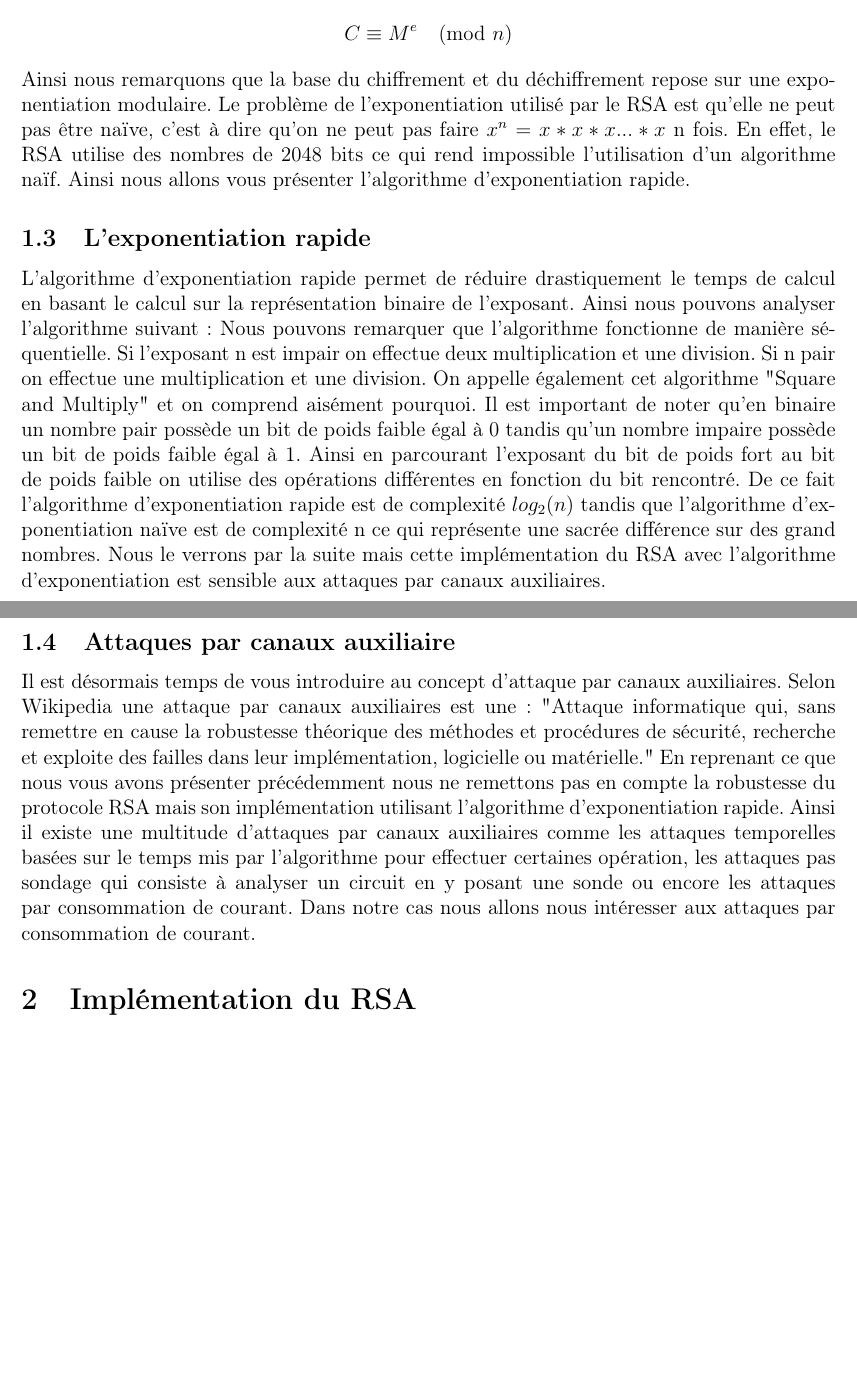
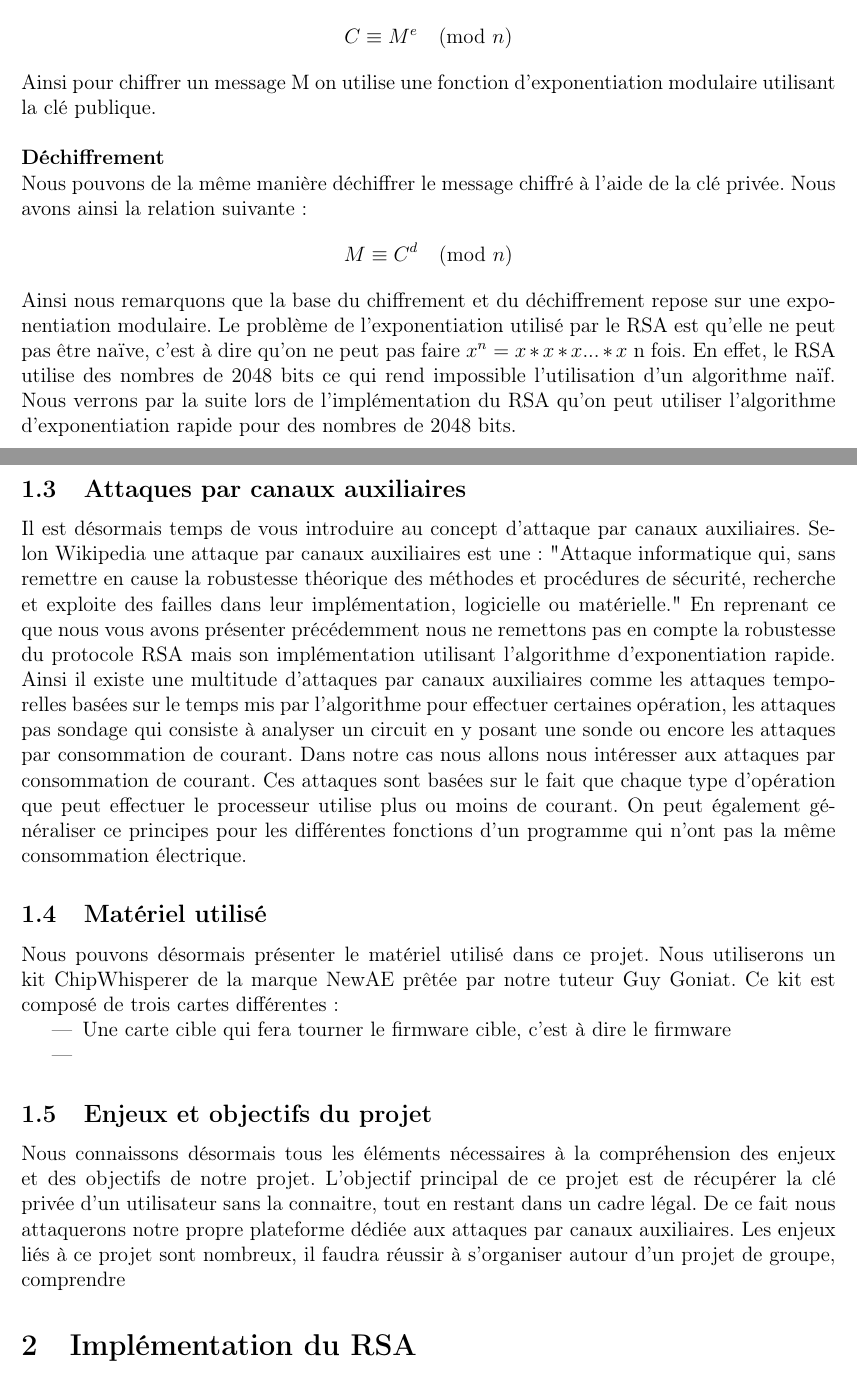
Before and after one commit to ExOP17/Power_Analysis_On_RSA_With_ChipWhisperer, a LaTeX document (survey/rapport.tex, which reads survey/sections/1_contexte_du_projet.tex): two parts of pages 4 and 5 of 9, joined at a grey line, cut so that both start at the same text, the shorter picture padded with empty space. Compiled offline with pdfLaTeX.

Commit message:
section 1

```diff
--- a/survey/sections/1_contexte_du_projet.tex
+++ b/survey/sections/1_contexte_du_projet.tex
@@ -26,26 +30,37 @@ Nous avons la relation suivante:
 \[
 C \equiv M^e \pmod{n}
 \]
+Ainsi pour chiffrer un message M on utilise une fonction d'exponentiation modulaire utilisant la clé publique.
+\\
+
+\textbf{Déchiffrement}
+
+
+Nous pouvons de la même manière déchiffrer le message chiffré à l'aide de la clé privée.
+Nous avons ainsi la relation suivante :
+\[
+M \equiv C^d \pmod{n}
+\]
+
 
 Ainsi nous remarquons que la base du chiffrement et du déchiffrement repose sur une exponentiation modulaire. Le problème de l'exponentiation utilisé par le RSA est qu'elle ne peut pas être naïve, c'est à dire qu'on ne peut pas faire $ x^n = x*x*x...*x$ n fois. En effet, le RSA utilise des nombres de 2048 bits ce qui rend impossible l'utilisation d'un algorithme naïf.
-Ainsi nous allons vous présenter l'algorithme d'exponentiation rapide.
-\subsection{L’exponentiation rapide}
-L'algorithme d’exponentiation rapide permet de réduire drastiquement le temps de calcul en basant le calcul sur la représentation binaire de l'exposant. Ainsi nous pouvons analyser l'algorithme suivant :
-% \begin{figure}[H]
-%   \centering
-%   \includegraphics[scale=1]{fig/algo_exp_rap.png}
-%   \caption{Algorithme d'exponentiation rapide}
-% \end{figure}
-Nous pouvons remarquer que l'algorithme fonctionne de manière séquentielle. Si l'exposant n est impair on effectue deux multiplication et une division. Si n pair on effectue une multiplication et une division. On appelle également cet algorithme "Square and Multiply" et on comprend aisément pourquoi.
-Il est important de noter qu'en binaire un nombre pair possède un bit de poids faible égal à 0 tandis qu'un nombre impaire possède un bit de poids faible égal à 1.
-Ainsi en parcourant l'exposant du bit de poids fort au bit de poids faible on utilise des opérations différentes en fonction du bit rencontré.
-De ce fait l’algorithme d’exponentiation rapide est de complexité $log_2(n)$ tandis que l'algorithme d'exponentiation naïve est de complexité n ce qui représente une sacrée différence sur des grand nombres.
-Nous le verrons par la suite mais cette implémentation du RSA avec l'algorithme d'exponentiation est sensible aux attaques par canaux auxiliaires.
+Nous verrons par la suite lors de l'implémentation du RSA qu'on peut utiliser l'algorithme d'exponentiation rapide pour des nombres de 2048 bits.
 \newpage
-\subsection{Attaques par canaux auxiliaire}
+\subsection{Attaques par canaux auxiliaires}
 Il est désormais temps de vous introduire au concept d'attaque par canaux auxiliaires.
 Selon Wikipedia une attaque par canaux auxiliaires est une:
 "Attaque informatique qui, sans remettre en cause la robustesse théorique des méthodes et procédures de sécurité, recherche et exploite des failles dans leur implémentation, logicielle ou matérielle."
 En reprenant ce que nous vous avons présenter précédemment nous ne remettons pas en compte la robustesse du protocole RSA mais son implémentation utilisant l'algorithme d’exponentiation rapide.
 Ainsi il existe une multitude d'attaques par canaux auxiliaires comme les attaques temporelles basées sur le temps mis par l'algorithme pour effectuer certaines opération, les attaques pas sondage qui consiste à analyser un circuit en y posant une sonde ou encore les attaques par consommation de courant.
-Dans notre cas nous allons nous intéresser aux attaques par consommation de courant.
+Dans notre cas nous allons nous intéresser aux attaques par consommation de courant. Ces attaques sont basées sur le fait que chaque type d'opération que peut effectuer le processeur utilise plus ou moins de courant. On peut également généraliser ce principes pour les différentes fonctions d'un programme qui n'ont pas la même consommation électrique.
+
+\subsection{Matériel utilisé}
+Nous pouvons désormais présenter le matériel utilisé dans ce projet. Nous utiliserons un kit ChipWhisperer de la marque NewAE prêtée par notre tuteur Guy Goniat. Ce kit est composé de trois cartes différentes :
+\begin{itemize}
+\item Une carte cible qui fera tourner le firmware cible, c'est à dire le firmware
+\item
+
+\end{itemize}
+
+\subsection{Enjeux et objectifs du projet}
+Nous connaissons désormais tous les éléments nécessaires à la compréhension des enjeux et des objectifs de notre projet. L'objectif principal de ce projet est de récupérer la clé privée d'un utilisateur sans la connaitre, tout en restant dans un cadre légal. De ce fait nous attaquerons notre propre plateforme dédiée aux attaques par canaux auxiliaires. Les enjeux liés à ce projet sont nombreux, il faudra réussir à s’organiser autour d'un projet de groupe, comprendre
```
Also changed, not shown: survey/sections/1_contexte_du_projet.tex (8 more changed lines).
